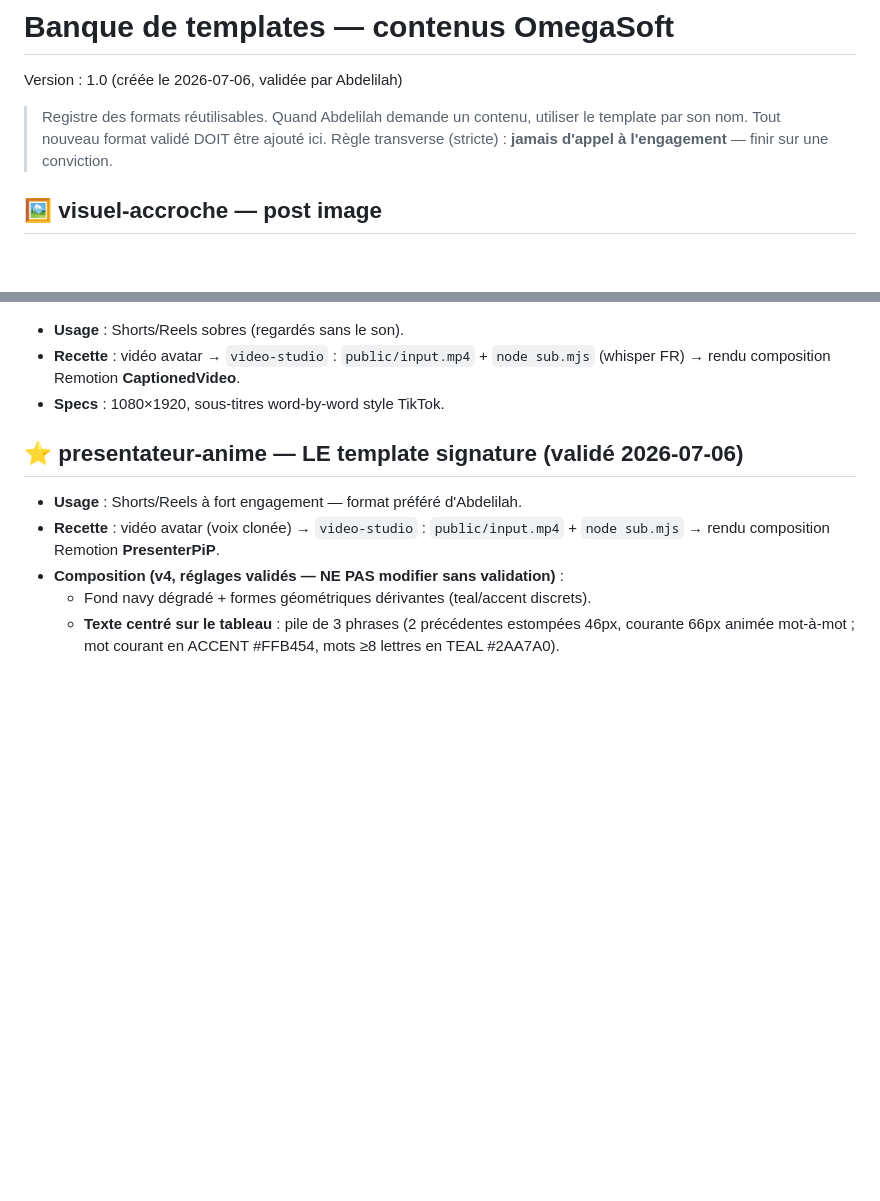
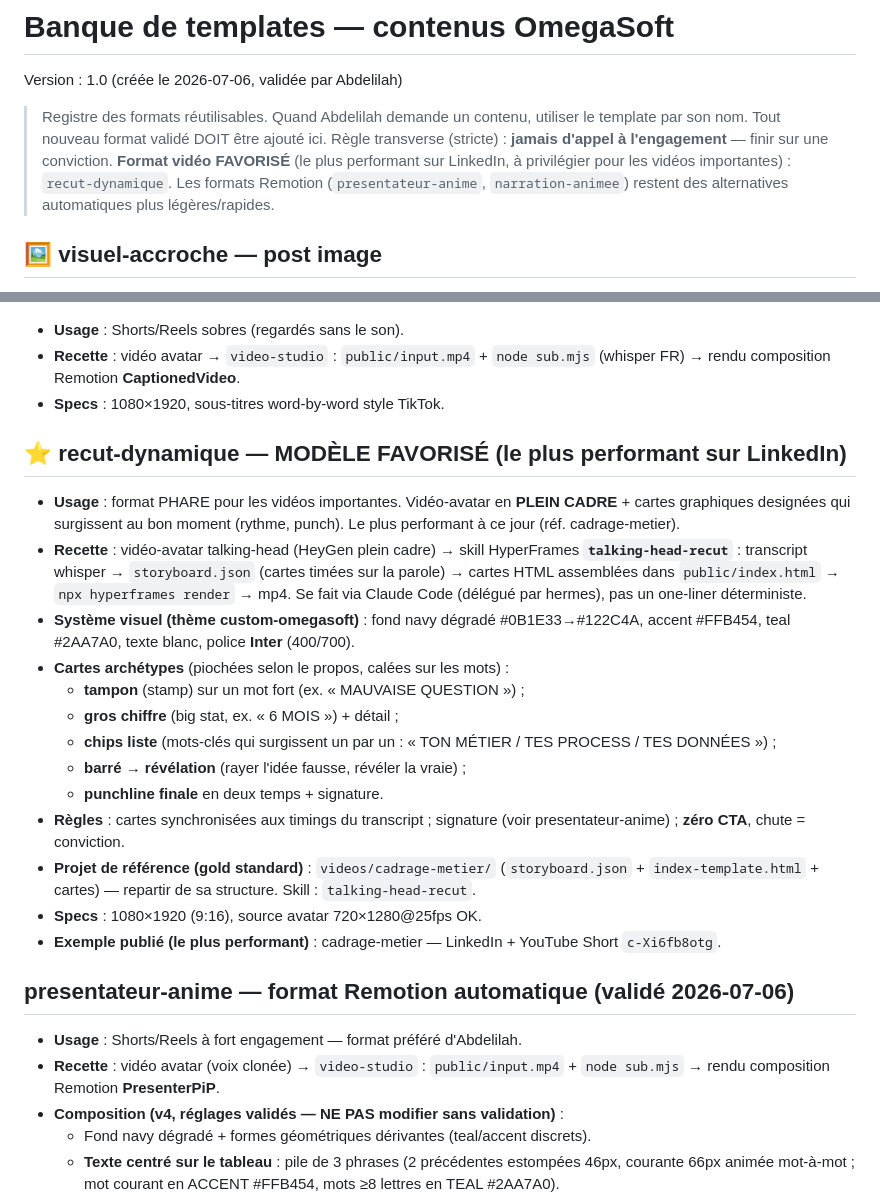
Before and after one commit to OmegaSoftMaroc/Social-media, a Markdown page: Hermes social media/philosophy/templates.md, 2 parts joined by grey strips. GitHub-like rendering; blank space fills up the shorter version.

```diff
--- a/Hermes social media/philosophy/templates.md
+++ b/Hermes social media/philosophy/templates.md
@@ -4,6 +4,9 @@ Version : 1.0 (créée le 2026-07-06, validée par Abdelilah)
 > Registre des formats réutilisables. Quand Abdelilah demande un contenu, utiliser
 > le template par son nom. Tout nouveau format validé DOIT être ajouté ici.
 > Règle transverse (stricte) : **jamais d'appel à l'engagement** — finir sur une conviction.
+> **Format vidéo FAVORISÉ** (le plus performant sur LinkedIn, à privilégier pour les vidéos
+> importantes) : `recut-dynamique`. Les formats Remotion (`presentateur-anime`, `narration-animee`)
+> restent des alternatives automatiques plus légères/rapides.
 
 ## 🖼️ visuel-accroche — post image
 - **Usage** : visuel des posts LinkedIn texte+image (défaut de `develop_idea`).
@@ -23,7 +26,30 @@ Version : 1.0 (créée le 2026-07-06, validée par Abdelilah)
   (whisper FR) → rendu composition Remotion **CaptionedVideo**.
 - **Specs** : 1080×1920, sous-titres word-by-word style TikTok.
 
-## ⭐ presentateur-anime — LE template signature (validé 2026-07-06)
+## ⭐ recut-dynamique — MODÈLE FAVORISÉ (le plus performant sur LinkedIn)
+- **Usage** : format PHARE pour les vidéos importantes. Vidéo-avatar en **PLEIN CADRE** +
+  cartes graphiques designées qui surgissent au bon moment (rythme, punch). Le plus
+  performant à ce jour (réf. cadrage-metier).
+- **Recette** : vidéo-avatar talking-head (HeyGen plein cadre) → skill HyperFrames
+  **`talking-head-recut`** : transcript whisper → `storyboard.json` (cartes timées sur la
+  parole) → cartes HTML assemblées dans `public/index.html` → `npx hyperframes render` → mp4.
+  Se fait via Claude Code (délégué par hermes), pas un one-liner déterministe.
+- **Système visuel (thème custom-omegasoft)** : fond navy dégradé #0B1E33→#122C4A,
+  accent #FFB454, teal #2AA7A0, texte blanc, police **Inter** (400/700).
+- **Cartes archétypes** (piochées selon le propos, calées sur les mots) :
+  - **tampon** (stamp) sur un mot fort (ex. « MAUVAISE QUESTION ») ;
+  - **gros chiffre** (big stat, ex. « 6 MOIS ») + détail ;
+  - **chips liste** (mots-clés qui surgissent un par un : « TON MÉTIER / TES PROCESS / TES DONNÉES ») ;
+  - **barré → révélation** (rayer l'idée fausse, révéler la vraie) ;
+  - **punchline finale** en deux temps + signature.
+- **Règles** : cartes synchronisées aux timings du transcript ; signature (voir presentateur-anime) ;
+  **zéro CTA**, chute = conviction.
+- **Projet de référence (gold standard)** : `videos/cadrage-metier/` (`storyboard.json` +
+  `index-template.html` + cartes) — repartir de sa structure. Skill : `talking-head-recut`.
+- **Specs** : 1080×1920 (9:16), source avatar 720×1280@25fps OK.
+- **Exemple publié (le plus performant)** : cadrage-metier — LinkedIn + YouTube Short `c-Xi6fb8otg`.
+
+## presentateur-anime — format Remotion automatique (validé 2026-07-06)
 - **Usage** : Shorts/Reels à fort engagement — format préféré d'Abdelilah.
 - **Recette** : vidéo avatar (voix clonée) → `video-studio` : `public/input.mp4` +
   `node sub.mjs` → rendu composition Remotion **PresenterPiP**.
```
Also changed, not shown: deploy/SOUL.md (+13 -7 lines).
